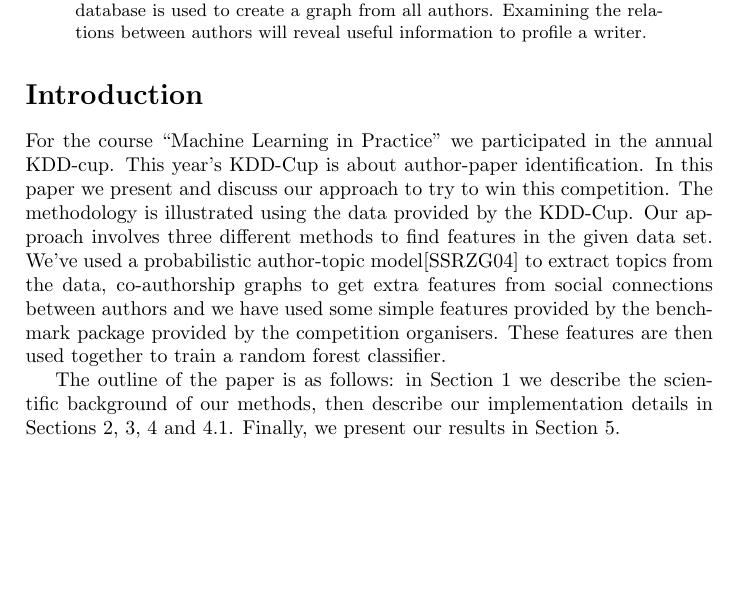
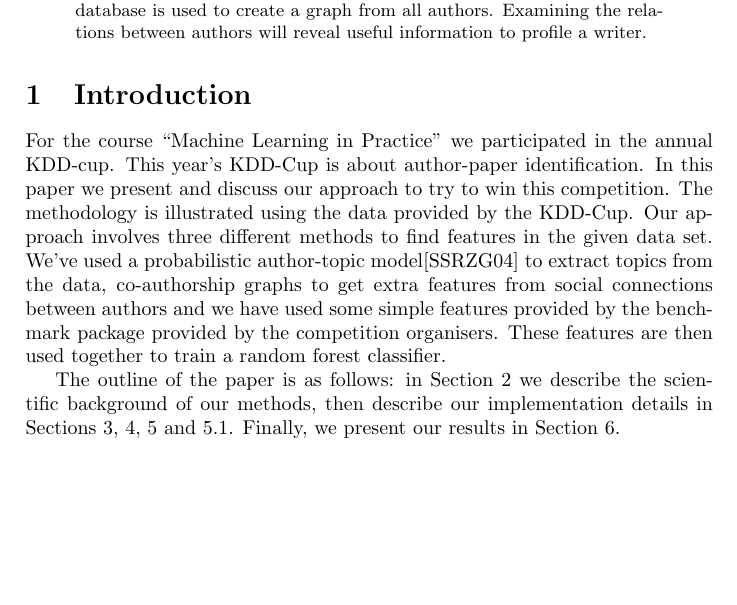
Before and after one commit to robtiemens/kdd2013, a LaTeX paper (report.tex, which reads Parts/Introduction.tex): part of page 1 of 12, cut so that both start at the same text. Compiled offline with pdfLaTeX.

Commit message:
* verwijderd

```diff
--- a/Parts/Introduction.tex
+++ b/Parts/Introduction.tex
@@ -1,4 +1,4 @@
-\section*{Introduction}
+\section{Introduction}
 
 For the course ``Machine Learning in Practice'' we participated in the annual KDD-cup.
 This year's KDD-Cup is about author-paper identification.
```
